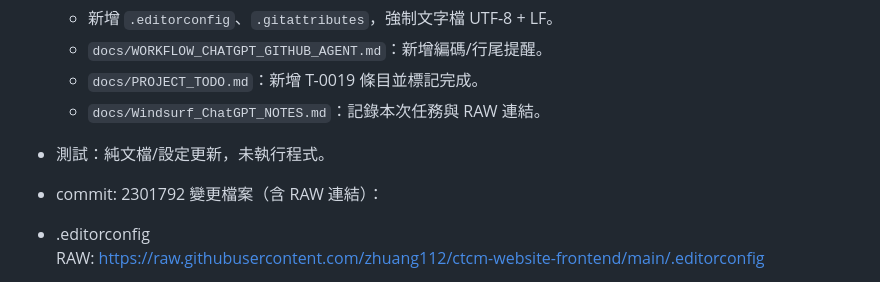
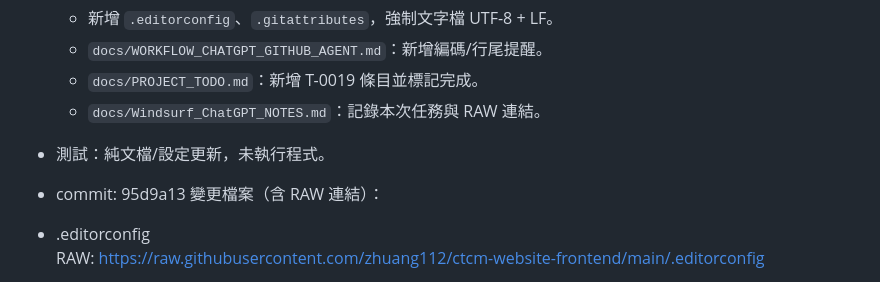
Before and after one commit to zhuang112/ctcm-website-frontend, a Markdown page: docs/Windsurf_ChatGPT_NOTES.md, the part around the change. Rendered like a GitHub page.

Commit message:
T-0019: note commit hash for encoding enforcement

```diff
--- a/docs/Windsurf_ChatGPT_NOTES.md
+++ b/docs/Windsurf_ChatGPT_NOTES.md
@@ -254,7 +254,7 @@
   - `docs/PROJECT_TODO.md`：新增 T-0019 條目並標記完成。
   - `docs/Windsurf_ChatGPT_NOTES.md`：記錄本次任務與 RAW 連結。
 - 測試：純文檔/設定更新，未執行程式。
-- commit: 2301792
+- commit: 95d9a13
 變更檔案（含 RAW 連結）：
 
 - .editorconfig
```
